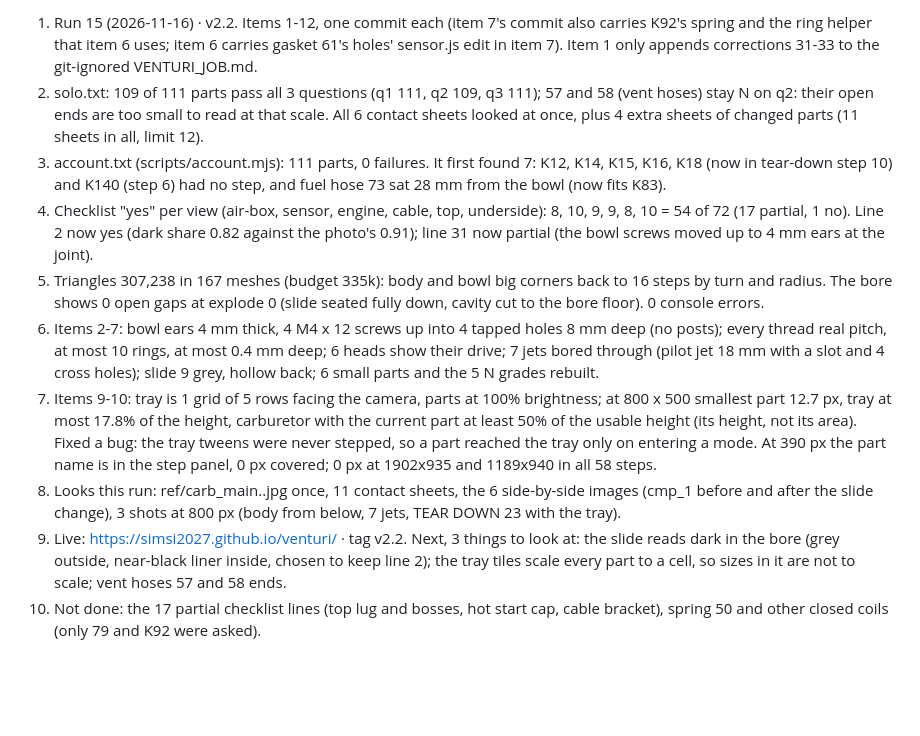
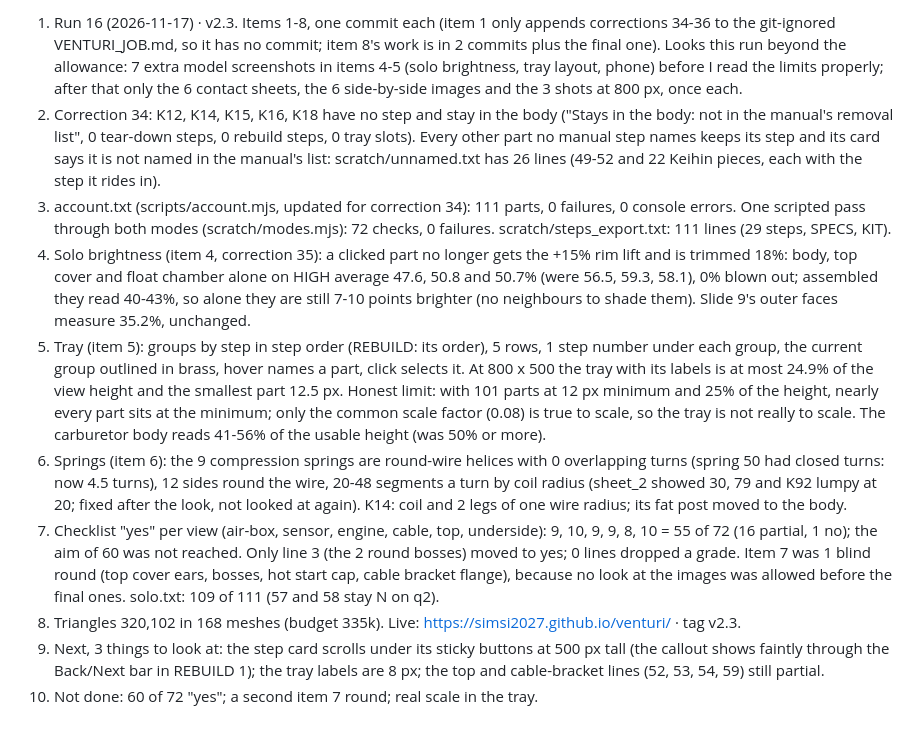
Before and after one commit to SimSI2027/venturi, a Markdown page: STATUS.md, the part around the change. Drawn GitHub-style; blank space fills up the shorter version.

Commit message:
STATUS.md for run 16; hero retaken
Co-Authored-By: Claude Sonnet 5.5 <noreply@anthropic.com>

```diff
--- a/STATUS.md
+++ b/STATUS.md
@@ -1,10 +1,10 @@
-1. Run 15 (2026-11-16) · v2.2. Items 1-12, one commit each (item 7's commit also carries K92's spring and the ring helper that item 6 uses; item 6 carries gasket 61's holes' sensor.js edit in item 7). Item 1 only appends corrections 31-33 to the git-ignored VENTURI_JOB.md.
-2. solo.txt: 109 of 111 parts pass all 3 questions (q1 111, q2 109, q3 111); 57 and 58 (vent hoses) stay N on q2: their open ends are too small to read at that scale. All 6 contact sheets looked at once, plus 4 extra sheets of changed parts (11 sheets in all, limit 12).
-3. account.txt (scripts/account.mjs): 111 parts, 0 failures. It first found 7: K12, K14, K15, K16, K18 (now in tear-down step 10) and K140 (step 6) had no step, and fuel hose 73 sat 28 mm from the bowl (now fits K83).
-4. Checklist "yes" per view (air-box, sensor, engine, cable, top, underside): 8, 10, 9, 9, 8, 10 = 54 of 72 (17 partial, 1 no). Line 2 now yes (dark share 0.82 against the photo's 0.91); line 31 now partial (the bowl screws moved up to 4 mm ears at the joint).
-5. Triangles 307,238 in 167 meshes (budget 335k): body and bowl big corners back to 16 steps by turn and radius. The bore shows 0 open gaps at explode 0 (slide seated fully down, cavity cut to the bore floor). 0 console errors.
-6. Items 2-7: bowl ears 4 mm thick, 4 M4 x 12 screws up into 4 tapped holes 8 mm deep (no posts); every thread real pitch, at most 10 rings, at most 0.4 mm deep; 6 heads show their drive; 7 jets bored through (pilot jet 18 mm with a slot and 4 cross holes); slide 9 grey, hollow back; 6 small parts and the 5 N grades rebuilt.
-7. Items 9-10: tray is 1 grid of 5 rows facing the camera, parts at 100% brightness; at 800 x 500 smallest part 12.7 px, tray at most 17.8% of the height, carburetor with the current part at least 50% of the usable height (its height, not its area). Fixed a bug: the tray tweens were never stepped, so a part reached the tray only on entering a mode. At 390 px the part name is in the step panel, 0 px covered; 0 px at 1902x935 and 1189x940 in all 58 steps.
-8. Looks this run: ref/carb_main..jpg once, 11 contact sheets, the 6 side-by-side images (cmp_1 before and after the slide change), 3 shots at 800 px (body from below, 7 jets, TEAR DOWN 23 with the tray).
-9. Live: https://simsi2027.github.io/venturi/ · tag v2.2. Next, 3 things to look at: the slide reads dark in the bore (grey outside, near-black liner inside, chosen to keep line 2); the tray tiles scale every part to a cell, so sizes in it are not to scale; vent hoses 57 and 58 ends.
-10. Not done: the 17 partial checklist lines (top lug and bosses, hot start cap, cable bracket), spring 50 and other closed coils (only 79 and K92 were asked).
+1. Run 16 (2026-11-17) · v2.3. Items 1-8, one commit each (item 1 only appends corrections 34-36 to the git-ignored VENTURI_JOB.md, so it has no commit; item 8's work is in 2 commits plus the final one). Looks this run beyond the allowance: 7 extra model screenshots in items 4-5 (solo brightness, tray layout, phone) before I read the limits properly; after that only the 6 contact sheets, the 6 side-by-side images and the 3 shots at 800 px, once each.
+2. Correction 34: K12, K14, K15, K16, K18 have no step and stay in the body ("Stays in the body: not in the manual's removal list", 0 tear-down steps, 0 rebuild steps, 0 tray slots). Every other part no manual step names keeps its step and its card says it is not named in the manual's list: scratch/unnamed.txt has 26 lines (49-52 and 22 Keihin pieces, each with the step it rides in).
+3. account.txt (scripts/account.mjs, updated for correction 34): 111 parts, 0 failures, 0 console errors. One scripted pass through both modes (scratch/modes.mjs): 72 checks, 0 failures. scratch/steps_export.txt: 111 lines (29 steps, SPECS, KIT).
+4. Solo brightness (item 4, correction 35): a clicked part no longer gets the +15% rim lift and is trimmed 18%: body, top cover and float chamber alone on HIGH average 47.6, 50.8 and 50.7% (were 56.5, 59.3, 58.1), 0% blown out; assembled they read 40-43%, so alone they are still 7-10 points brighter (no neighbours to shade them). Slide 9's outer faces measure 35.2%, unchanged.
+5. Tray (item 5): groups by step in step order (REBUILD: its order), 5 rows, 1 step number under each group, the current group outlined in brass, hover names a part, click selects it. At 800 x 500 the tray with its labels is at most 24.9% of the view height and the smallest part 12.5 px. Honest limit: with 101 parts at 12 px minimum and 25% of the height, nearly every part sits at the minimum; only the common scale factor (0.08) is true to scale, so the tray is not really to scale. The carburetor body reads 41-56% of the usable height (was 50% or more).
+6. Springs (item 6): the 9 compression springs are round-wire helices with 0 overlapping turns (spring 50 had closed turns: now 4.5 turns), 12 sides round the wire, 20-48 segments a turn by coil radius (sheet_2 showed 30, 79 and K92 lumpy at 20; fixed after the look, not looked at again). K14: coil and 2 legs of one wire radius; its fat post moved to the body.
+7. Checklist "yes" per view (air-box, sensor, engine, cable, top, underside): 9, 10, 9, 9, 8, 10 = 55 of 72 (16 partial, 1 no); the aim of 60 was not reached. Only line 3 (the 2 round bosses) moved to yes; 0 lines dropped a grade. Item 7 was 1 blind round (top cover ears, bosses, hot start cap, cable bracket flange), because no look at the images was allowed before the final ones. solo.txt: 109 of 111 (57 and 58 stay N on q2).
+8. Triangles 320,102 in 168 meshes (budget 335k). Live: https://simsi2027.github.io/venturi/ · tag v2.3.
+9. Next, 3 things to look at: the step card scrolls under its sticky buttons at 500 px tall (the callout shows faintly through the Back/Next bar in REBUILD 1); the tray labels are 8 px; the top and cable-bracket lines (52, 53, 54, 59) still partial.
+10. Not done: 60 of 72 "yes"; a second item 7 round; real scale in the tray.
```
Also changed, not shown: docs/hero.png.
